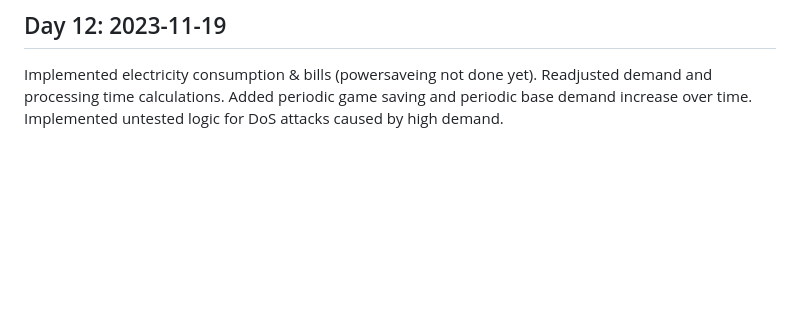
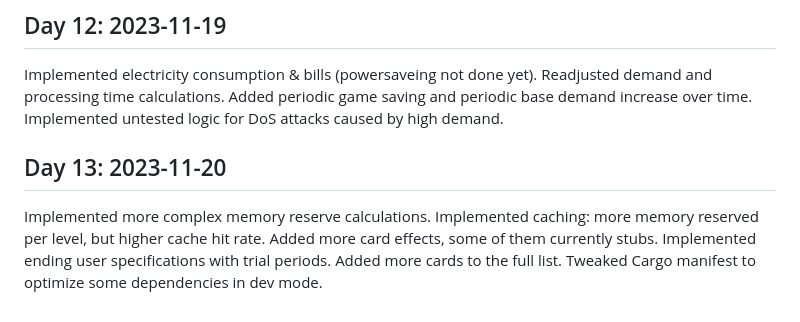
Before and after one commit to Enet4/10xCloudChampion, a Markdown page: journal.md, the part around the change. GitHub-like rendering; blank space fills up the shorter version.

Commit message:
Add journal entry 13

```diff
--- a/journal.md
+++ b/journal.md
@@ -92,3 +92,12 @@ Implemented electricity consumption & bills (powersaveing not done yet).
 Readjusted demand and processing time calculations.
 Added periodic game saving and periodic base demand increase over time.
 Implemented untested logic for DoS attacks caused by high demand.
+
+## Day 13: 2023-11-20
+
+Implemented more complex memory reserve calculations.
+Implemented caching: more memory reserved per level, but higher cache hit rate.
+Added more card effects, some of them currently stubs.
+Implemented ending user specifications with trial periods.
+Added more cards to the full list.
+Tweaked Cargo manifest to optimize some dependencies in dev mode.
```
